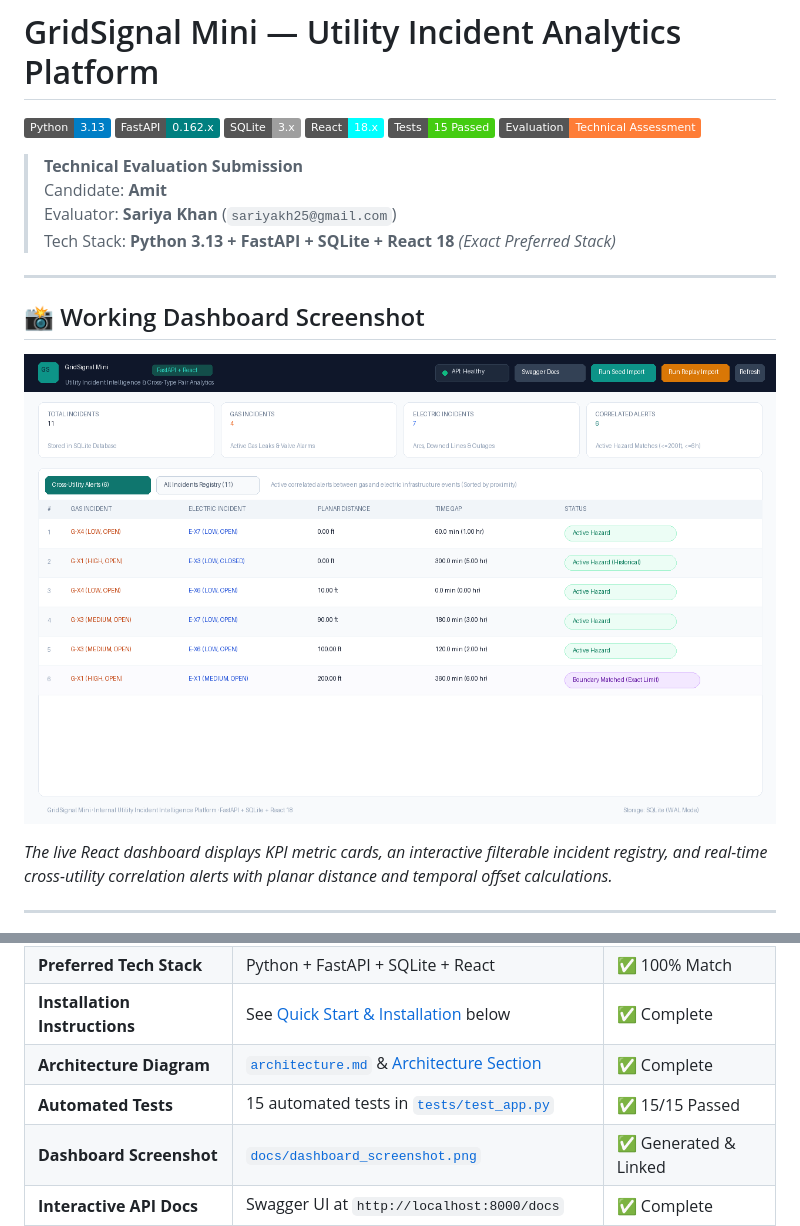
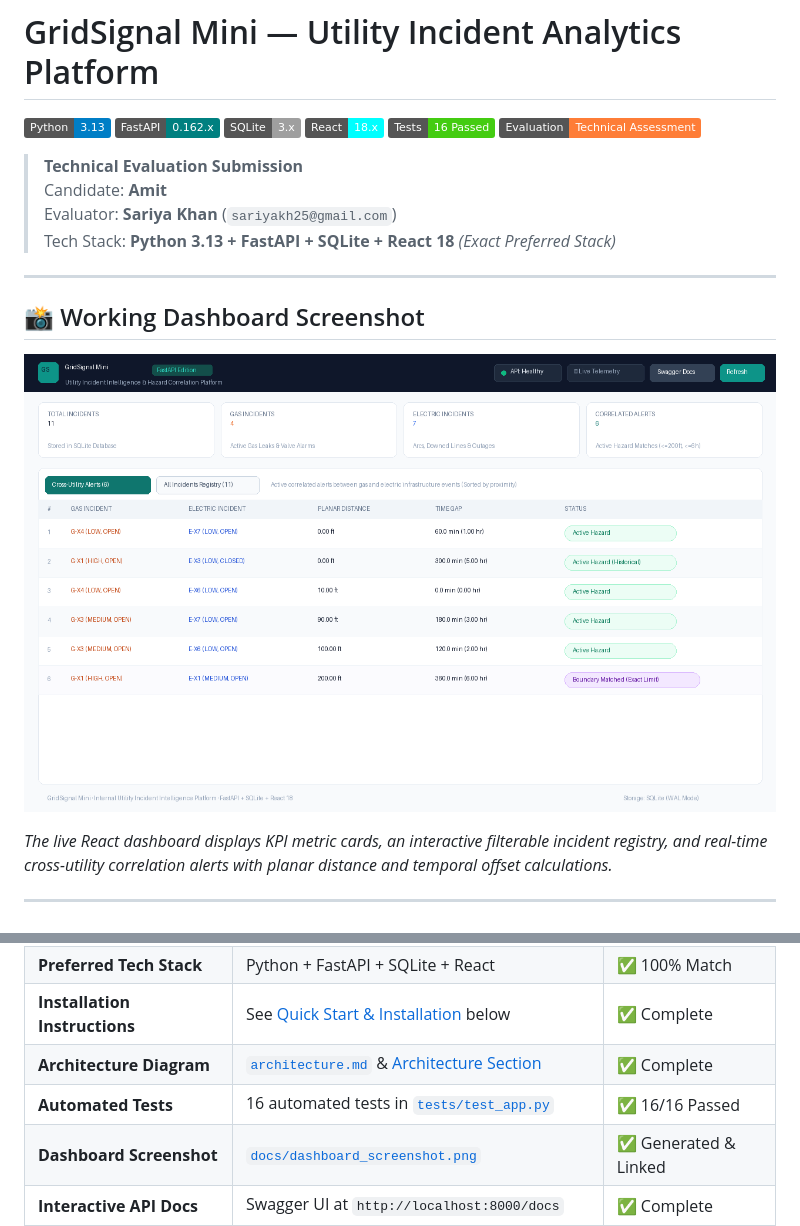
Before and after one commit to amitkumar824/GridSignal-Mini, a Markdown page: README.md, 2 parts joined by grey strips. GitHub-like rendering; pictures changed too: docs/dashboard_screenshot.png; badges without logos.

Commit message:
Streamline UI to realistic control room: remove batch buttons, add live telemetry auto-sync and 16 tests

```diff
--- a/README.md
+++ b/README.md
@@ -4,7 +4,7 @@
 [![FastAPI](https://img.shields.io/badge/FastAPI-0.162.x-teal.svg)](https://fastapi.tiangolo.com/)
 [![SQLite](https://img.shields.io/badge/SQLite-3.x-lightgrey.svg)](https://www.sqlite.org/)
 [![React](https://img.shields.io/badge/React-18.x-cyan.svg)](https://react.dev/)
-[![Tests](https://img.shields.io/badge/Tests-15%20Passed-brightgreen.svg)]()
+[![Tests](https://img.shields.io/badge/Tests-16%20Passed-brightgreen.svg)]()
 [![License](https://img.shields.io/badge/Evaluation-Technical%20Assessment-orange.svg)]()
 
 > **Technical Evaluation Submission**
@@ -30,7 +30,7 @@
 | **Preferred Tech Stack** | Python + FastAPI + SQLite + React | ✅ 100% Match |
 | **Installation Instructions** | See [Quick Start & Installation](#-quick-start--installation) below | ✅ Complete |
 | **Architecture Diagram** | [`architecture.md`](architecture.md) & [Architecture Section](#-system-architecture) | ✅ Complete |
-| **Automated Tests** | 15 automated tests in [`tests/test_app.py`](tests/test_app.py) | ✅ 15/15 Passed |
+| **Automated Tests** | 16 automated tests in [`tests/test_app.py`](tests/test_app.py) | ✅ 16/16 Passed |
 | **Dashboard Screenshot** | [`docs/dashboard_screenshot.png`](docs/dashboard_screenshot.png) | ✅ Generated & Linked |
 | **Interactive API Docs** | Swagger UI at `http://localhost:8000/docs` | ✅ Complete |
 | **Vercel Deployment** | [`frontend/vercel.json`](frontend/vercel.json) + [Vercel Guide](#-vercel-deployment) | ✅ Ready to Deploy |
```
Also changed, not shown: other parts of README.md (+20 -18 lines), architecture.md (+1 -0 lines), 2 other files.
